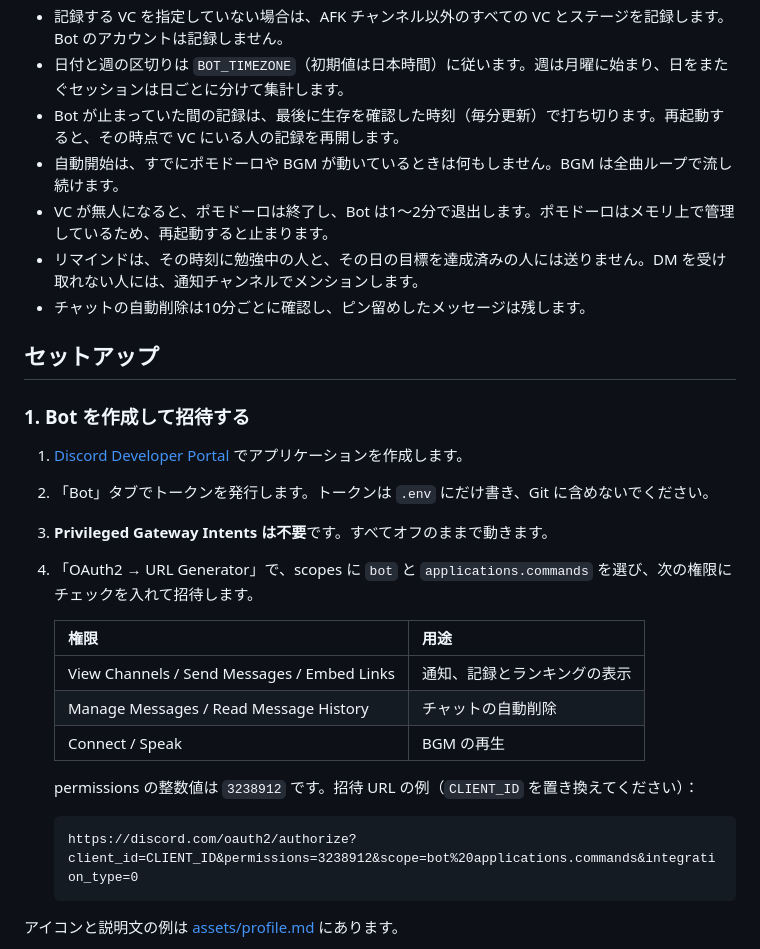
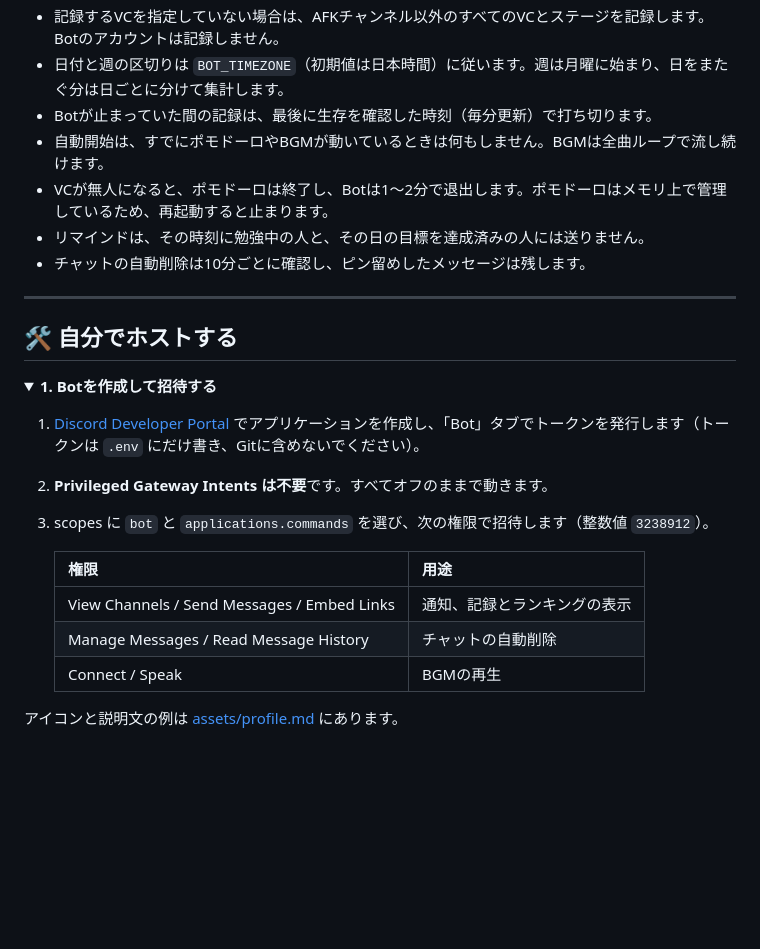
Before and after one commit to rattokun-1/focus-room-bot, a Markdown page: README.md, the part around one of its changes. Drawn GitHub-style; folded sections open; blank space fills up the shorter version.

````diff
--- a/README.md
+++ b/README.md
@@ -45,34 +83,30 @@ Focus Room は、みんなで勉強する Discord サーバー向けの Bot で
 
-- 記録する VC を指定していない場合は、AFK チャンネル以外のすべての VC とステージを記録します。Bot のアカウントは記録しません。
-- 日付と週の区切りは `BOT_TIMEZONE`（初期値は日本時間）に従います。週は月曜に始まり、日をまたぐセッションは日ごとに分けて集計します。
-- Bot が止まっていた間の記録は、最後に生存を確認した時刻（毎分更新）で打ち切ります。再起動すると、その時点で VC にいる人の記録を再開します。
-- 自動開始は、すでにポモドーロや BGM が動いているときは何もしません。BGM は全曲ループで流し続けます。
-- VC が無人になると、ポモドーロは終了し、Bot は1〜2分で退出します。ポモドーロはメモリ上で管理しているため、再起動すると止まります。
-- リマインドは、その時刻に勉強中の人と、その日の目標を達成済みの人には送りません。DM を受け取れない人には、通知チャンネルでメンションします。
+- 記録するVCを指定していない場合は、AFKチャンネル以外のすべてのVCとステージを記録します。Botのアカウントは記録しません。
+- 日付と週の区切りは `BOT_TIMEZONE`（初期値は日本時間）に従います。週は月曜に始まり、日をまたぐ分は日ごとに分けて集計します。
+- Botが止まっていた間の記録は、最後に生存を確認した時刻（毎分更新）で打ち切ります。
+- 自動開始は、すでにポモドーロやBGMが動いているときは何もしません。BGMは全曲ループで流し続けます。
+- VCが無人になると、ポモドーロは終了し、Botは1〜2分で退出します。ポモドーロはメモリ上で管理しているため、再起動すると止まります。
+- リマインドは、その時刻に勉強中の人と、その日の目標を達成済みの人には送りません。
 - チャットの自動削除は10分ごとに確認し、ピン留めしたメッセージは残します。
 
 </details>
 
-## セットアップ
+---
 
-### 1. Bot を作成して招待する
+## 🛠 自分でホストする
 
-1. [Discord Developer Portal](https://discord.com/developers/applications) でアプリケーションを作成します。
-2. 「Bot」タブでトークンを発行します。トークンは `.env` にだけ書き、Git に含めないでください。
-3. **Privileged Gateway Intents は不要**です。すべてオフのままで動きます。
-4. 「OAuth2 → URL Generator」で、scopes に `bot` と `applications.commands` を選び、次の権限にチェックを入れて招待します。
+<details>
+<summary><b>1. Botを作成して招待する</b></summary>
+
+1. [Discord Developer Portal](https://discord.com/developers/applications) でアプリケーションを作成し、「Bot」タブでトークンを発行します（トークンは `.env` にだけ書き、Gitに含めないでください）。
+2. **Privileged Gateway Intents は不要**です。すべてオフのままで動きます。
+3. scopes に `bot` と `applications.commands` を選び、次の権限で招待します（整数値 `3238912`）。
 
    | 権限 | 用途 |
    |---|---|
    | View Channels / Send Messages / Embed Links | 通知、記録とランキングの表示 |
    | Manage Messages / Read Message History | チャットの自動削除 |
-   | Connect / Speak | BGM の再生 |
-
-   permissions の整数値は `3238912` です。招待 URL の例（`CLIENT_ID` を置き換えてください）：
-
-   ```
-   https://discord.com/oauth2/authorize?client_id=CLIENT_ID&permissions=3238912&scope=bot%20applications.commands&integration_type=0
-   ```
+   | Connect / Speak | BGMの再生 |
 
 アイコンと説明文の例は [assets/profile.md](assets/profile.md) にあります。
 
````
Also changed, not shown: other parts of README.md (+99 -55 lines), PRIVACY.md (added, +45 -0 lines), TERMS.md (added, +44 -0 lines), assets/banner.png (added), 1 other file.
